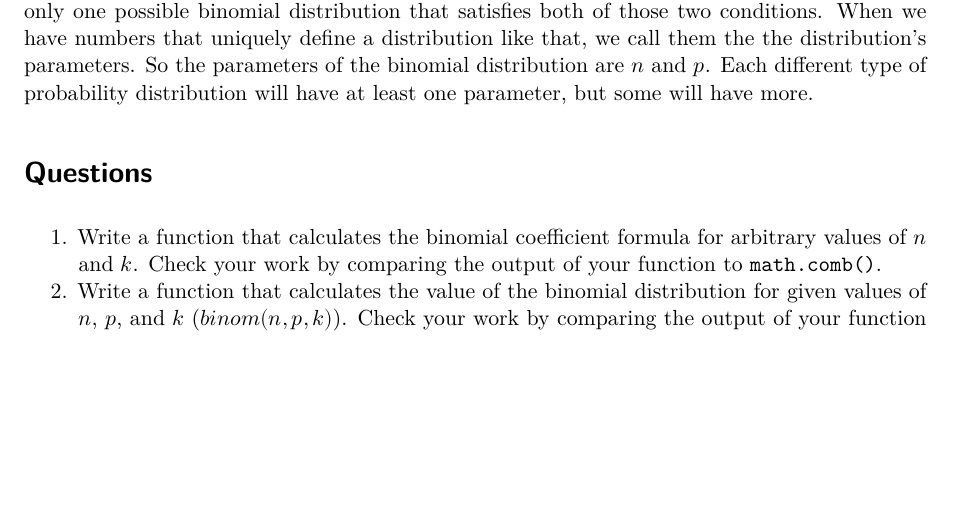
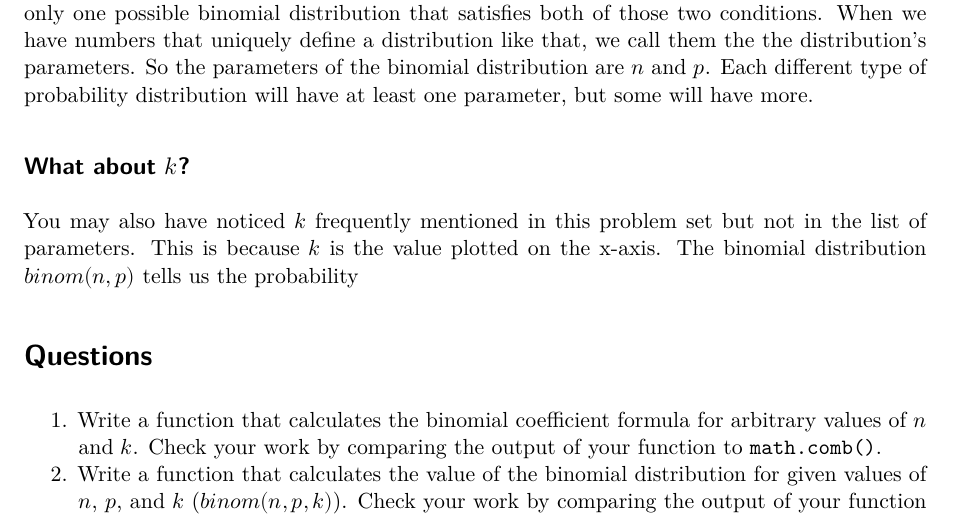
Before and after one commit to elisehellwig/CC_Statistics, a Quarto document (PS12.qmd): part of page 2 of 2, cut so that both start at the same text, the shorter picture padded with empty space. Rendered offline with R 4.5, knitr and Pandoc in place of Quarto, then LaTeX, with nearby package versions.

Commit message:
Adding a section about k

```diff
--- a/PS12.qmd
+++ b/PS12.qmd
@@ -83,6 +83,11 @@ the distribution's parameters. So the parameters of the binomial distribution
 are $n$ and $p$. Each different type of probability distribution will have at
 least one parameter, but some will have more.
 
+## What about $k$?
+
+You may also have noticed $k$ frequently mentioned in this problem set but not
+in the list of parameters. This is because $k$ is the value plotted on the x-axis. The binomial distribution $binom(n,p)$ tells us the probability
+
 # Questions
 
 1. Write a function that calculates the binomial coefficient formula for
```
